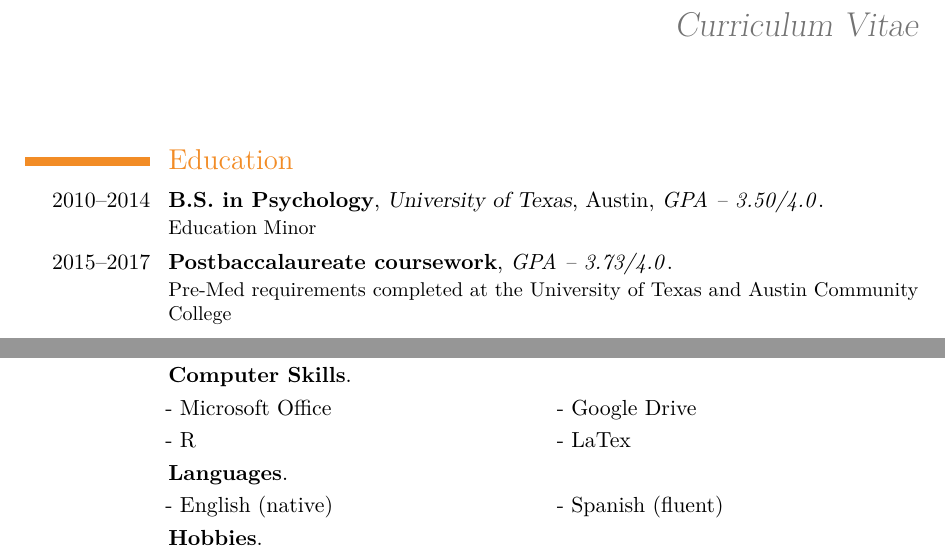
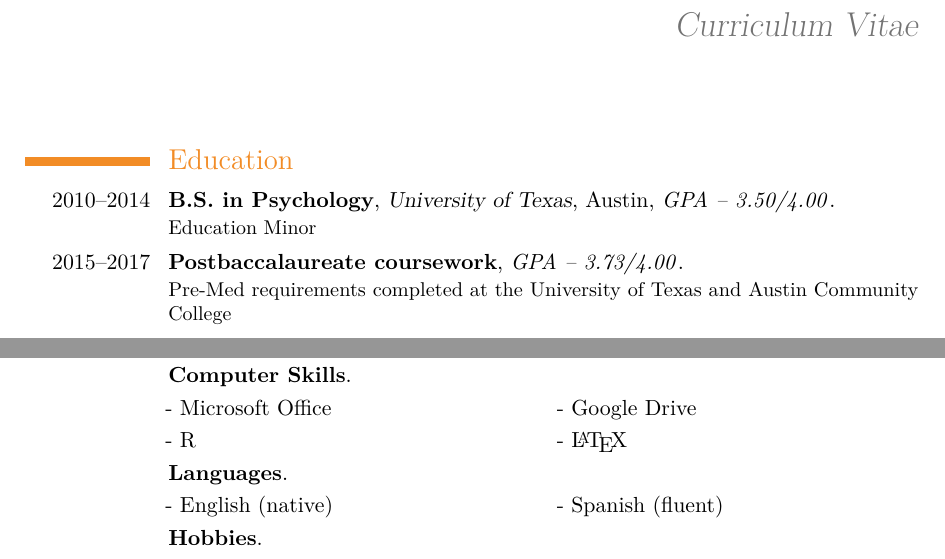
Before and after one commit to kaylikallina/CV, a LaTeX CV (cv_7.tex): two parts of pages 1 and 3 of 3, joined at a grey line, cut so that both start at the same text. Compiled offline with pdfLaTeX.

Commit message:
Update cv_7.tex

```diff
--- a/cv_7.tex
+++ b/cv_7.tex
@@ -65,8 +65,8 @@
 
 \section{Education}
 
-\cventry{2010--2014}{B.S. in  Psychology}{University of Texas}{Austin}{\textit{GPA -- 3.50/4.0}}{Education Minor}  % Arguments not required can be left empty
-\cventry{2015--2017}{Postbaccalaureate coursework}{}{}{\textit{GPA -- 3.73/4.0}}{Pre-Med requirements completed at the University of Texas and Austin Community College}
+\cventry{2010--2014}{B.S. in  Psychology}{University of Texas}{Austin}{\textit{GPA -- 3.50/4.00}}{Education Minor}  % Arguments not required can be left empty
+\cventry{2015--2017}{Postbaccalaureate coursework}{}{}{\textit{GPA -- 3.73/4.00}}{Pre-Med requirements completed at the University of Texas and Austin Community College}
 
 %----------------------------------------------------------------------------------------
 %	WORK EXPERIENCE SECTION
@@ -233,7 +233,7 @@ Detailed achievements:
 \renewcommand{\listitemsymbol}{-~} % Changes the symbol used for lists
 
 \cvlistdoubleitem{Microsoft Office}{Google Drive}
-\cvlistdoubleitem{R}{LaTex}
+\cvlistdoubleitem{R}{\LaTeX}
 
 \cventry{}{Languages}{}{}{}{}
 
```
